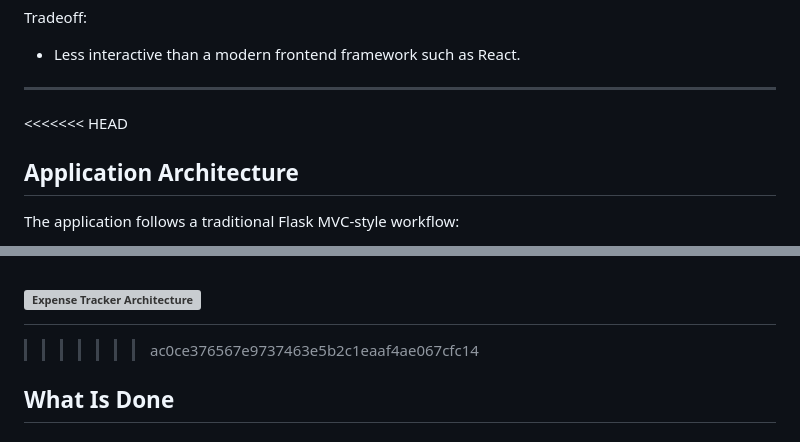
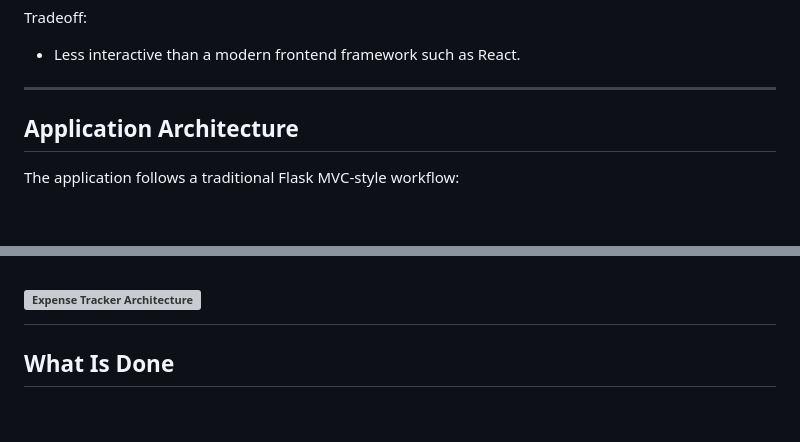
Before and after one commit to ZAKPRO786/expense-tracker, a Markdown page: README.md, 2 parts joined by grey strips. Rendered like a GitHub page; blank space fills up the shorter version; grey boxes are pictures that could not be loaded.

```diff
--- a/README.md
+++ b/README.md
@@ -122,7 +122,7 @@ Tradeoff:
 * Less interactive than a modern frontend framework such as React.
 
 ---
-<<<<<<< HEAD
+
 ## Application Architecture
 
 The application follows a traditional Flask MVC-style workflow:
@@ -139,7 +139,7 @@ The application follows a traditional Flask MVC-style workflow:
 ![Expense Tracker Architecture](docs/architecture.png)
 =======
 
->>>>>>> ac0ce376567e9737463e5b2c1eaaf4ae067cfc14
+
 ## What Is Done
 
 ### Expense Management
```
